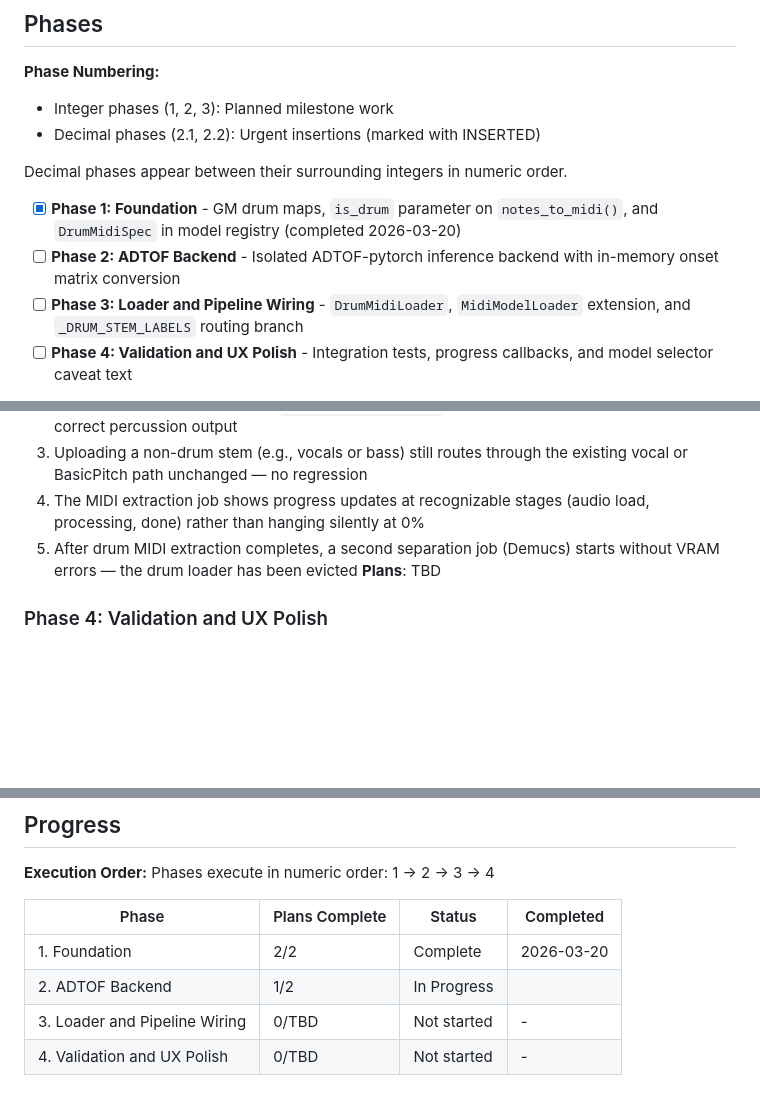
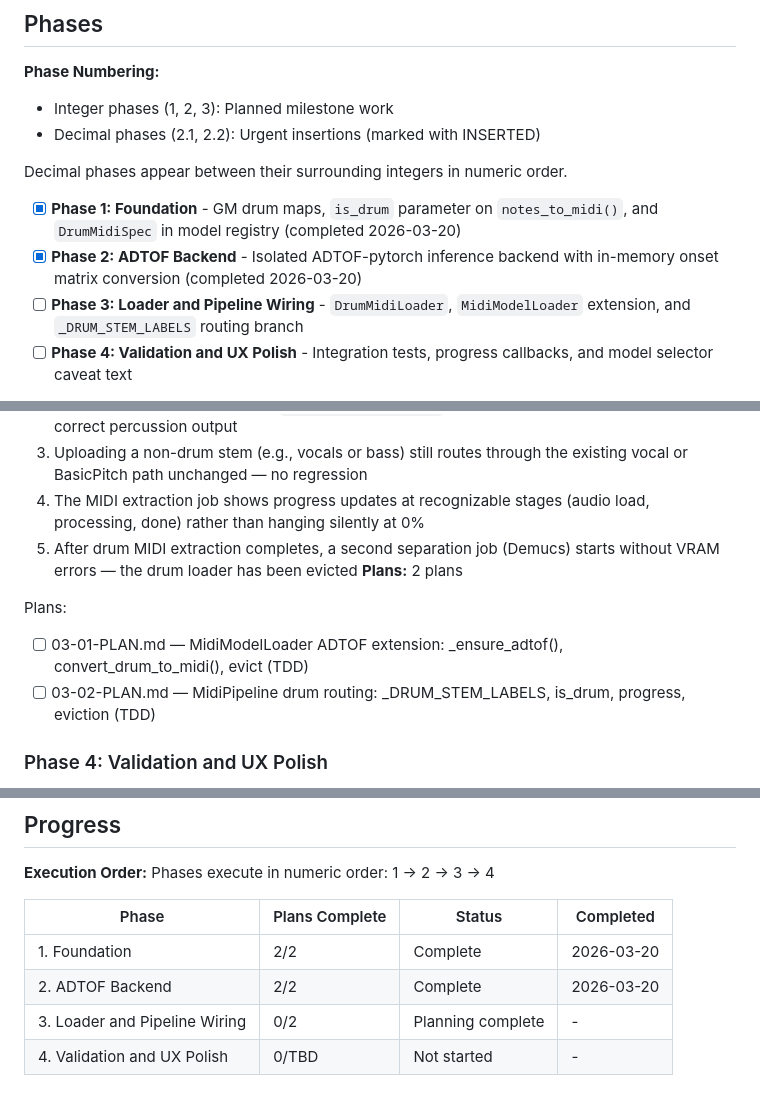
Before and after one commit to kurtjcu/StemForge, a Markdown page: .planning/ROADMAP.md, 3 parts joined by grey strips. Rendered like a GitHub page; blank space fills up the shorter version.

Commit message:
docs(03-loader-and-pipeline-wiring): create phase plan
Two TDD plans covering PIPE-01 through PIPE-04: MidiModelLoader ADTOF
extension (lazy load, conversion, eviction) and MidiPipeline drum routing
branch (_DRUM_STEM_LABELS, is_drum, progress, post-loop eviction).

Co-Authored-By: Claude Opus 4.6 (1M context) <noreply@anthropic.com>

```diff
--- a/.planning/ROADMAP.md
+++ b/.planning/ROADMAP.md
@@ -13,7 +13,7 @@ This milestone adds a purpose-built drum transcription branch to StemForge's MID
 Decimal phases appear between their surrounding integers in numeric order.
 
 - [x] **Phase 1: Foundation** - GM drum maps, `is_drum` parameter on `notes_to_midi()`, and `DrumMidiSpec` in model registry (completed 2026-03-20)
-- [ ] **Phase 2: ADTOF Backend** - Isolated ADTOF-pytorch inference backend with in-memory onset matrix conversion
+- [x] **Phase 2: ADTOF Backend** - Isolated ADTOF-pytorch inference backend with in-memory onset matrix conversion (completed 2026-03-20)
 - [ ] **Phase 3: Loader and Pipeline Wiring** - `DrumMidiLoader`, `MidiModelLoader` extension, and `_DRUM_STEM_LABELS` routing branch
 - [ ] **Phase 4: Validation and UX Polish** - Integration tests, progress callbacks, and model selector caveat text
 
@@ -61,7 +61,11 @@ Plans:
   3. Uploading a non-drum stem (e.g., vocals or bass) still routes through the existing vocal or BasicPitch path unchanged — no regression
   4. The MIDI extraction job shows progress updates at recognizable stages (audio load, processing, done) rather than hanging silently at 0%
   5. After drum MIDI extraction completes, a second separation job (Demucs) starts without VRAM errors — the drum loader has been evicted
-**Plans**: TBD
+**Plans:** 2 plans
+
+Plans:
+- [ ] 03-01-PLAN.md — MidiModelLoader ADTOF extension: _ensure_adtof(), convert_drum_to_midi(), evict (TDD)
+- [ ] 03-02-PLAN.md — MidiPipeline drum routing: _DRUM_STEM_LABELS, is_drum, progress, eviction (TDD)
 
 ### Phase 4: Validation and UX Polish
 **Goal**: The drum MIDI path is verified correct by test, and the model selector communicates ADTOF's known accuracy limits
@@ -82,6 +86,6 @@ Phases execute in numeric order: 1 → 2 → 3 → 4
 | Phase | Plans Complete | Status | Completed |
 |-------|----------------|--------|-----------|
 | 1. Foundation | 2/2 | Complete | 2026-03-20 |
-| 2. ADTOF Backend | 1/2 | In Progress|  |
-| 3. Loader and Pipeline Wiring | 0/TBD | Not started | - |
+| 2. ADTOF Backend | 2/2 | Complete   | 2026-03-20 |
+| 3. Loader and Pipeline Wiring | 0/2 | Planning complete | - |
 | 4. Validation and UX Polish | 0/TBD | Not started | - |
```
Also changed, not shown: other parts of .planning/ROADMAP.md (+1 -1 lines), 2 other files.
